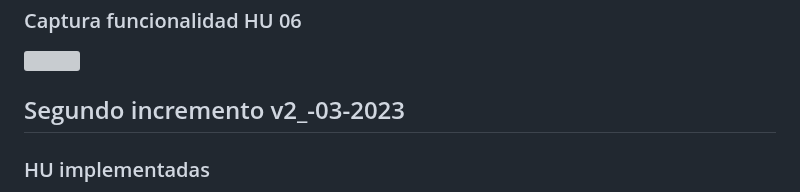
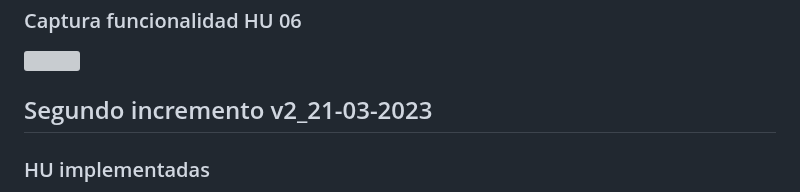
Before and after one commit to UJA-DAGIL-22-23/dagil-2022-2023-practica-3-ecv00021, a Markdown page: README.md, the part around the change. Rendered like a GitHub page; grey boxes are pictures that could not be loaded.

```diff
--- a/README.md
+++ b/README.md
@@ -298,7 +298,7 @@ Enlace al tablero: https://trello.com/b/DMmJ606U/tablero-pr3
 ### Captura funcionalidad HU 06
 <img src='imagenes\hu_06.png'>
 
-## Segundo incremento v2_-03-2023
+## Segundo incremento v2_21-03-2023
 ### HU implementadas
 - 03- Ver un listado solo con los nombres de todos los jugadores/equipos ordenados alfabéticamente.
 - 04- Ver un listado con todos los datos de todos los jugadores/equipos.
```
